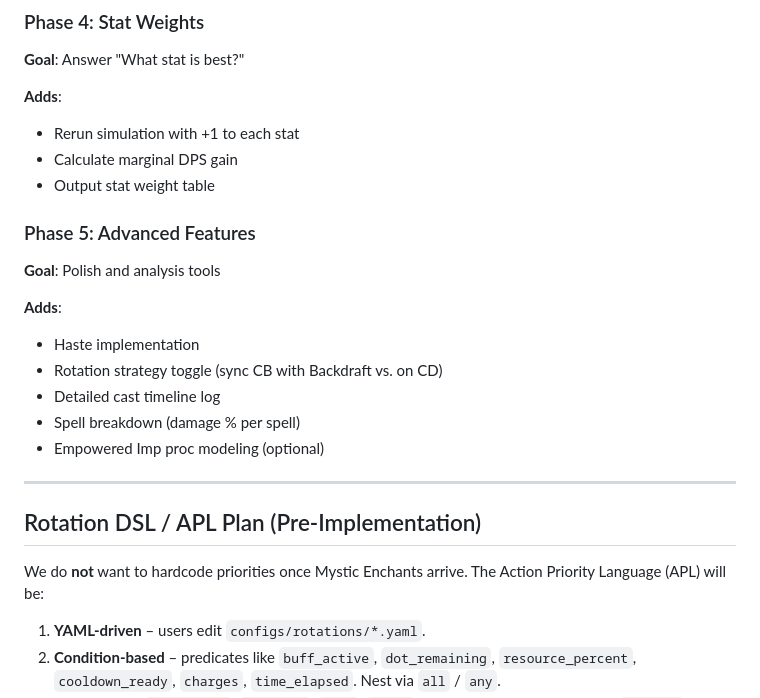
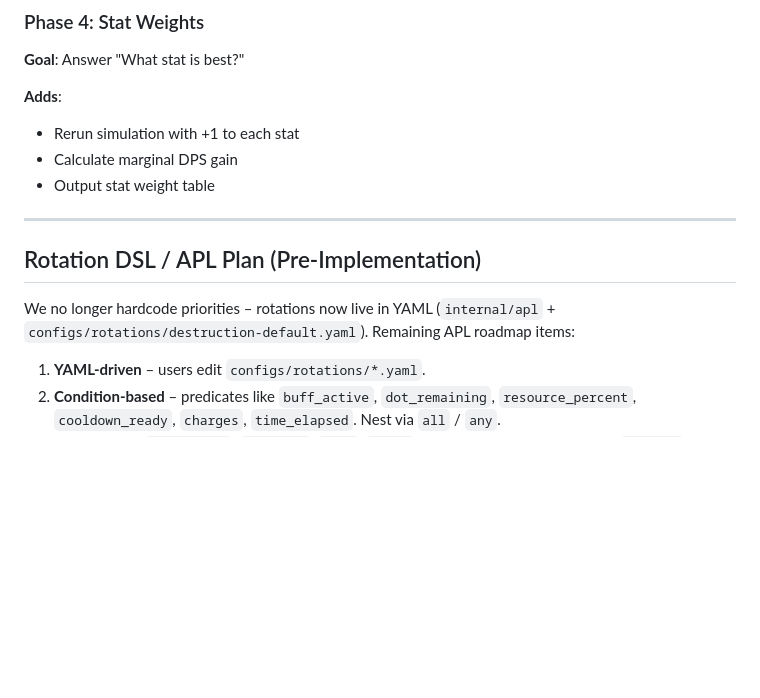
Before and after one commit to gefthi/wowsim-bb, a Markdown page: doc/warlock-simcraft-design.md, the part around the change. Rendered like a GitHub page; blank space fills up the shorter version.

```diff
--- a/doc/warlock-simcraft-design.md
+++ b/doc/warlock-simcraft-design.md
@@ -381,21 +381,11 @@ The **ORIGINAL** simulation tool that pioneered combat simulation for WoW. Writt
 - Calculate marginal DPS gain
 - Output stat weight table
 
-### Phase 5: Advanced Features
-**Goal**: Polish and analysis tools
-
-**Adds**:
-- Haste implementation
-- Rotation strategy toggle (sync CB with Backdraft vs. on CD)
-- Detailed cast timeline log
-- Spell breakdown (damage % per spell)
-- Empowered Imp proc modeling (optional)
-
 ---
 
 ## Rotation DSL / APL Plan (Pre-Implementation)
 
-We do **not** want to hardcode priorities once Mystic Enchants arrive. The Action Priority Language (APL) will be:
+We no longer hardcode priorities – rotations now live in YAML (`internal/apl` + `configs/rotations/destruction-default.yaml`). Remaining APL roadmap items:
 
 1. **YAML-driven** – users edit `configs/rotations/*.yaml`.
 2. **Condition-based** – predicates like `buff_active`, `dot_remaining`, `resource_percent`, `cooldown_ready`, `charges`, `time_elapsed`. Nest via `all` / `any`.
```
Also changed, not shown: README.md (+3 -2 lines), doc/apl-schema.md (+10 -10 lines).
